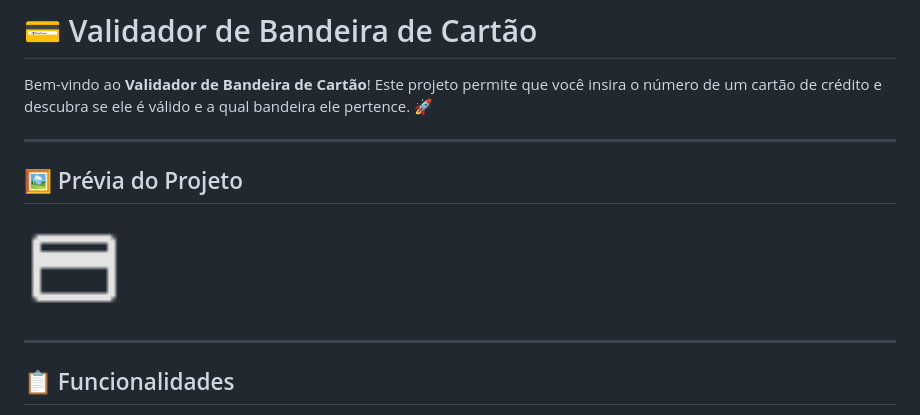
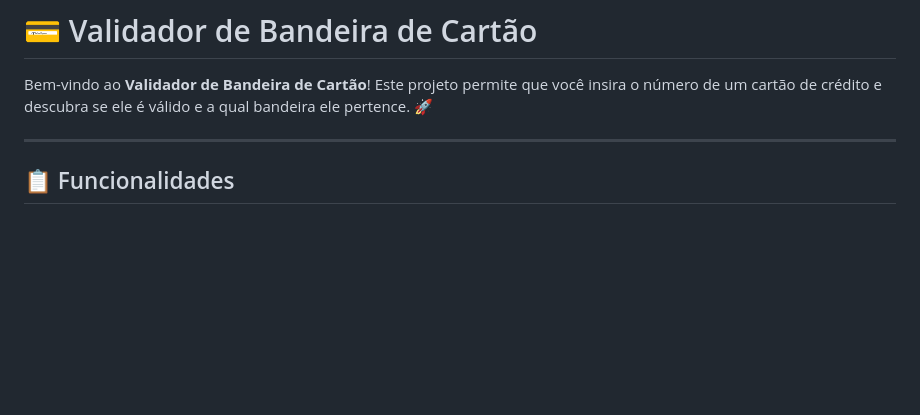
Before and after one commit to Gakira06/Verificador-Bandeira-Cartao, a Markdown page: README.md, the part around the change. Drawn GitHub-style; blank space fills up the shorter version.

```diff
--- a/README.md
+++ b/README.md
@@ -1,12 +1,6 @@
 # 💳 Validador de Bandeira de Cartão
 
 Bem-vindo ao **Validador de Bandeira de Cartão**! Este projeto permite que você insira o número de um cartão de crédito e descubra se ele é válido e a qual bandeira ele pertence. 🚀
-
----
-
-## 🖼️ Prévia do Projeto
-
-<img src="./src/assets/icon.png" alt="Ícone do Projeto" width="100" />
 
 ---
 
```
